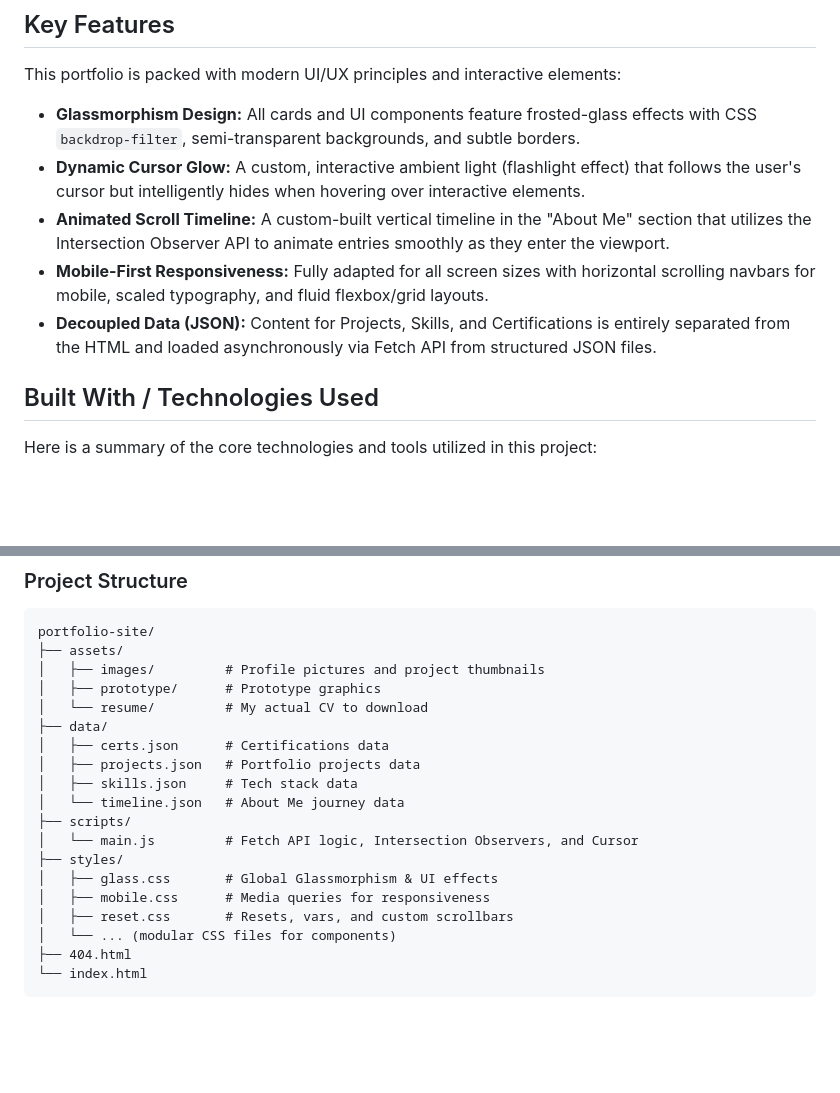
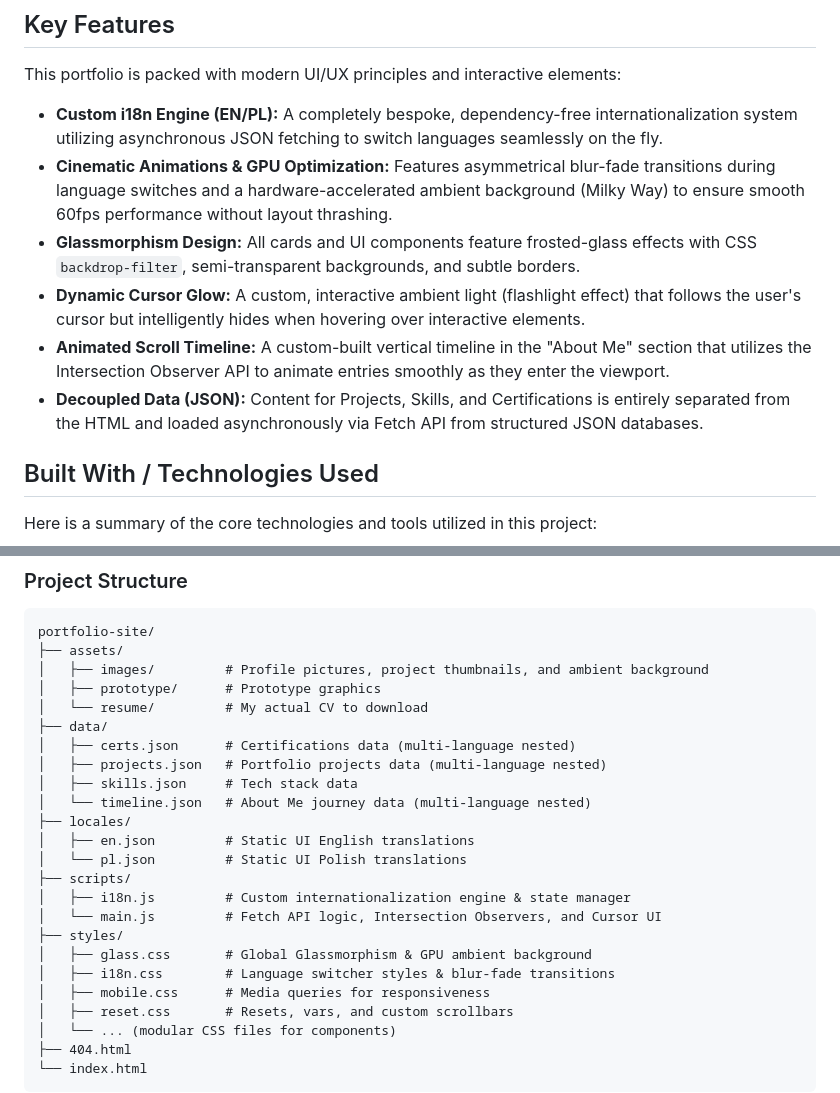
Before and after one commit to zephir-x/portfolio-site, a Markdown page: README.md, 2 parts joined by grey strips. GitHub-like rendering; blank space fills up the shorter version.

````diff
--- a/README.md
+++ b/README.md
@@ -37,11 +37,12 @@ You can view the live, fully functional website here:
 
 This portfolio is packed with modern UI/UX principles and interactive elements:
 
-* **Glassmorphism Design:** All cards and UI components feature frosted-glass effects with CSS `backdrop-filter`, semi-transparent backgrounds, and subtle borders.
-* **Dynamic Cursor Glow:** A custom, interactive ambient light (flashlight effect) that follows the user's cursor but intelligently hides when hovering over interactive elements.
-* **Animated Scroll Timeline:** A custom-built vertical timeline in the "About Me" section that utilizes the Intersection Observer API to animate entries smoothly as they enter the viewport.
-* **Mobile-First Responsiveness:** Fully adapted for all screen sizes with horizontal scrolling navbars for mobile, scaled typography, and fluid flexbox/grid layouts.
-* **Decoupled Data (JSON):** Content for Projects, Skills, and Certifications is entirely separated from the HTML and loaded asynchronously via Fetch API from structured JSON files.
+- **Custom i18n Engine (EN/PL):** A completely bespoke, dependency-free internationalization system utilizing asynchronous JSON fetching to switch languages seamlessly on the fly.
+- **Cinematic Animations & GPU Optimization:** Features asymmetrical blur-fade transitions during language switches and a hardware-accelerated ambient background (Milky Way) to ensure smooth 60fps performance without layout thrashing.
+- **Glassmorphism Design:** All cards and UI components feature frosted-glass effects with CSS `backdrop-filter`, semi-transparent backgrounds, and subtle borders.
+- **Dynamic Cursor Glow:** A custom, interactive ambient light (flashlight effect) that follows the user's cursor but intelligently hides when hovering over interactive elements.
+- **Animated Scroll Timeline:** A custom-built vertical timeline in the "About Me" section that utilizes the Intersection Observer API to animate entries smoothly as they enter the viewport.
+- **Decoupled Data (JSON):** Content for Projects, Skills, and Certifications is entirely separated from the HTML and loaded asynchronously via Fetch API from structured JSON databases.
 
 ## Built With / Technologies Used
 
@@ -66,18 +67,23 @@ To strictly adhere to the **DRY (Don't Repeat Yourself)** principle and keep the
 ```text
 portfolio-site/
 ├── assets/
-│   ├── images/         # Profile pictures and project thumbnails
+│   ├── images/         # Profile pictures, project thumbnails, and ambient background
 │   ├── prototype/      # Prototype graphics
 │   └── resume/         # My actual CV to download
 ├── data/
-│   ├── certs.json      # Certifications data
-│   ├── projects.json   # Portfolio projects data
+│   ├── certs.json      # Certifications data (multi-language nested)
+│   ├── projects.json   # Portfolio projects data (multi-language nested)
 │   ├── skills.json     # Tech stack data
-│   └── timeline.json   # About Me journey data
+│   └── timeline.json   # About Me journey data (multi-language nested)
+├── locales/
+│   ├── en.json         # Static UI English translations
+│   └── pl.json         # Static UI Polish translations
 ├── scripts/
-│   └── main.js         # Fetch API logic, Intersection Observers, and Cursor
+│   ├── i18n.js         # Custom internationalization engine & state manager
+│   └── main.js         # Fetch API logic, Intersection Observers, and Cursor UI
 ├── styles/
-│   ├── glass.css       # Global Glassmorphism & UI effects
+│   ├── glass.css       # Global Glassmorphism & GPU ambient background
+│   ├── i18n.css        # Language switcher styles & blur-fade transitions
 │   ├── mobile.css      # Media queries for responsiveness
 │   ├── reset.css       # Resets, vars, and custom scrollbars
 │   └── ... (modular CSS files for components)
````
Also changed, not shown: public/assets/images/favicon.png (added), 7 other files.
